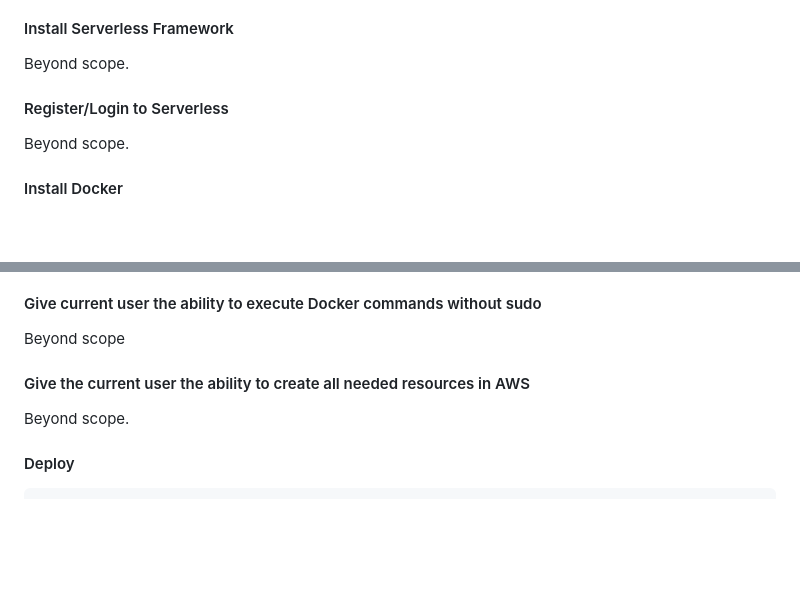
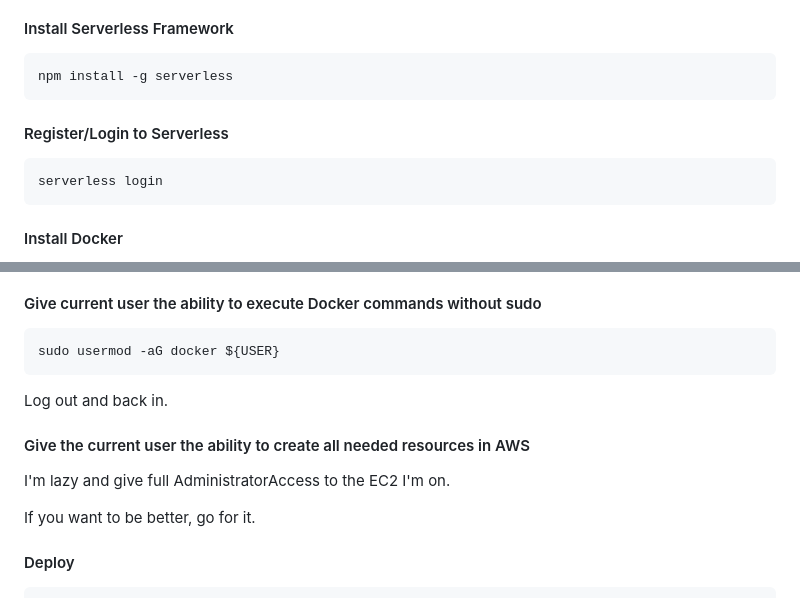
Before and after one commit to SixbucksSolutions/serverless-jamstack-auth, a Markdown page: README.md, 2 parts joined by grey strips. GitHub-like rendering; blank space fills up the shorter version.

Commit message:
Fleshing out

````diff
--- a/README.md
+++ b/README.md
@@ -102,11 +102,15 @@ Beyond scope.
 
 #### Install Serverless Framework
 
-Beyond scope.
+```
+npm install -g serverless
+```
 
 #### Register/Login to Serverless
 
-Beyond scope.
+```
+serverless login
+```
 
 #### Install Docker
 
@@ -114,11 +118,18 @@ Beyond scope.
 
 #### Give current user the ability to execute Docker commands without sudo
 
-Beyond scope
+```
+sudo usermod -aG docker ${USER}
+```
+
+Log out and back in.
 
 #### Give the current user the ability to create all needed resources in AWS
 
-Beyond scope.
+
+I'm lazy and give full AdministratorAccess to the EC2 I'm on.
+
+If you want to be better, go for it.
 
 #### Deploy
 
````
Also changed, not shown: other parts of README.md (+2 -2 lines).
